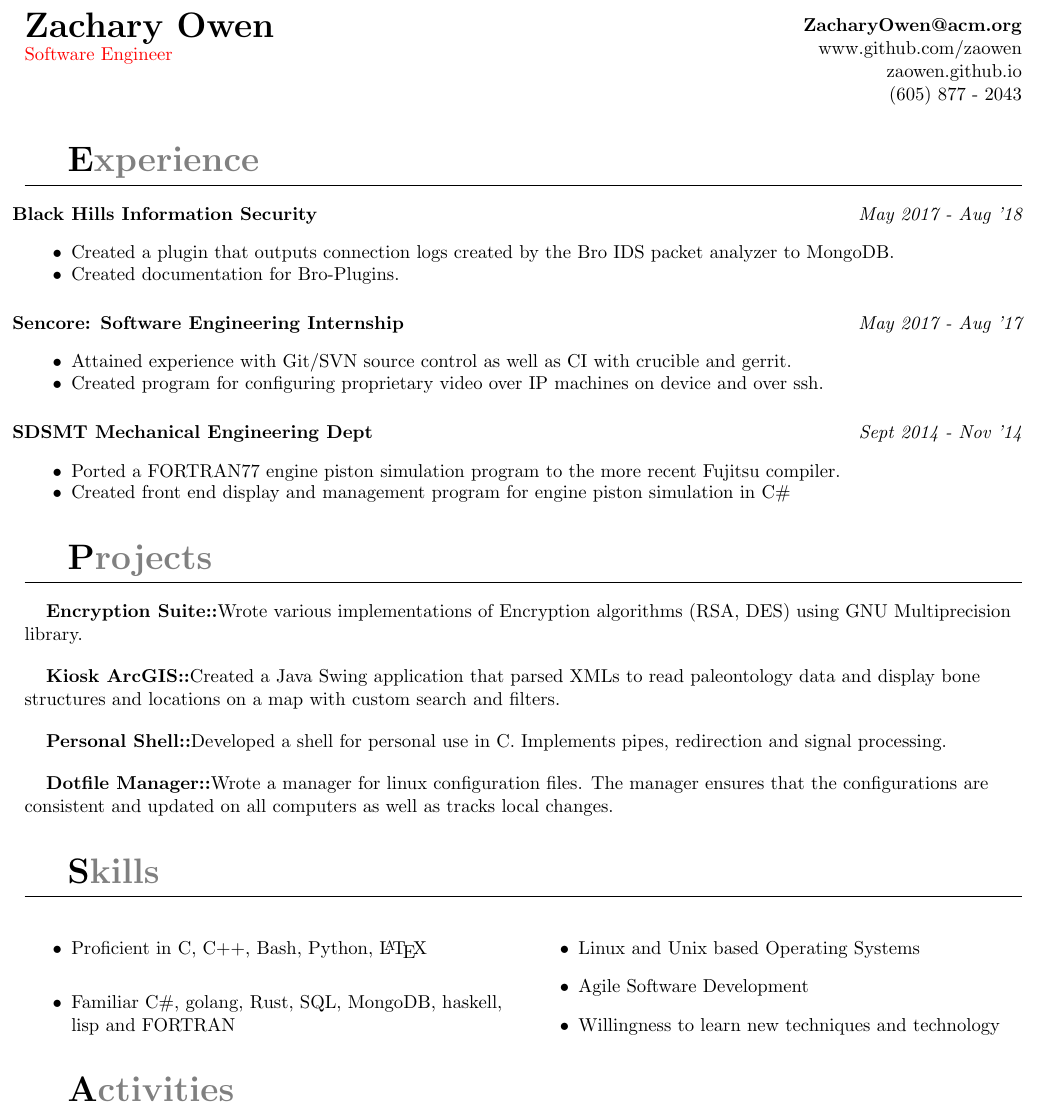
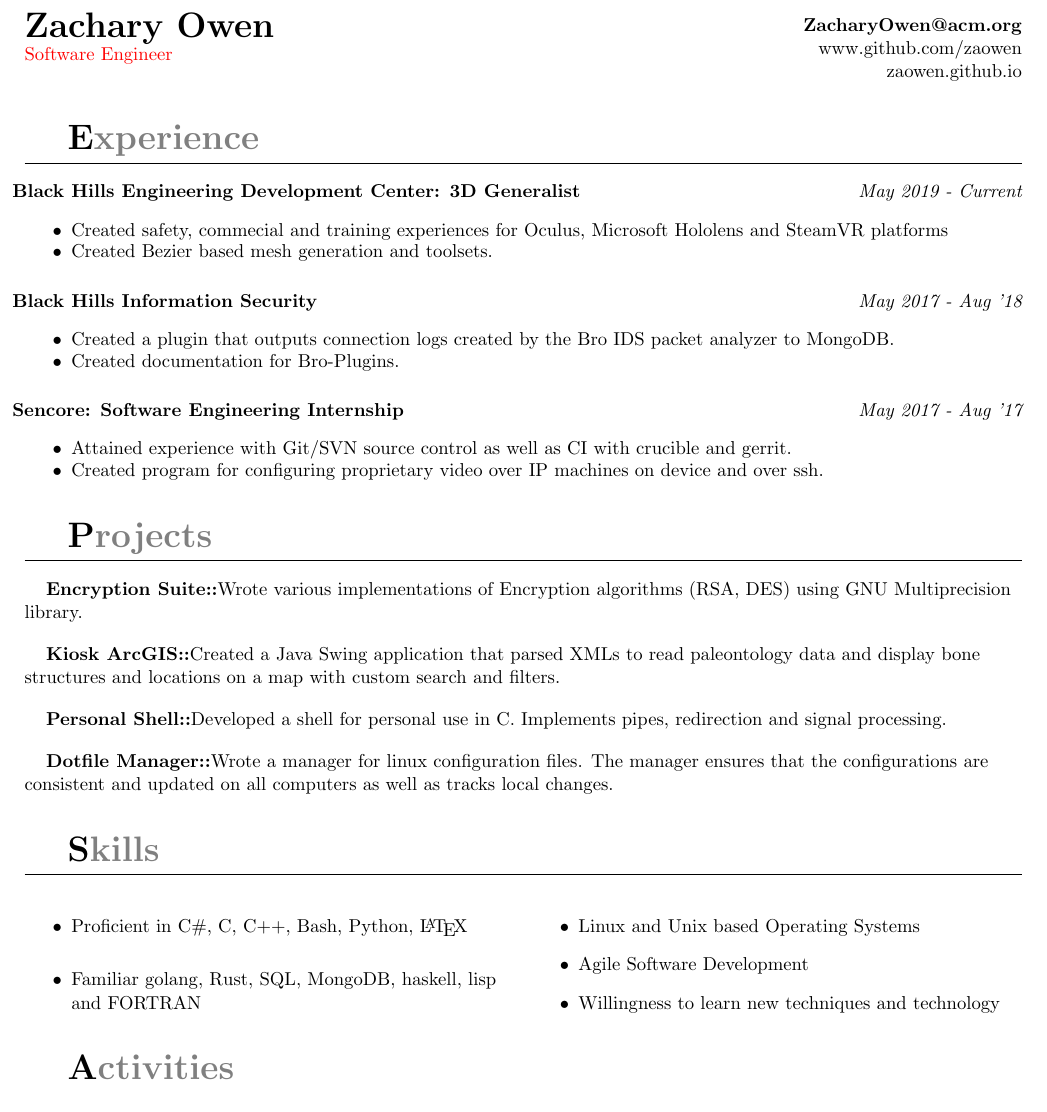
Before and after one commit to zaowen/cv, a LaTeX CV (Resume.tex): part of the page, cut so that both start at the same text. Compiled offline with pdfLaTeX.

Commit message:
Update to include BHEDC

```diff
--- a/Resume.tex
+++ b/Resume.tex
@@ -49,7 +49,6 @@
 {\bfseries ZacharyOwen@acm.org} \\
 www.github.com/zaowen \\
 zaowen.github.io \\
-(605) 877 - 2043 \\
 \end{flushright}
 \end{multicols}
 }
@@ -60,6 +59,14 @@ zaowen.github.io \\
 \maketitle
 
 \section{E{\color{gray}xperience}}
+
+\subsection{Black Hills Engineering Development Center: 3D Generalist \hfill}
+{\it May 2019 - Current}
+\begin{itemize}
+\setlength\itemsep{-.5em}
+\item Created safety, commecial and training experiences for Oculus, Microsoft Hololens and SteamVR platforms
+\item Created Bezier based mesh generation and toolsets.
+\end{itemize}
 
 \subsection{Black Hills Information Security \hfill}
 {\it May 2017 - Aug '18}
@@ -77,6 +84,7 @@ zaowen.github.io \\
 \item Created program for configuring proprietary video over IP machines on device and over ssh.
 \end{itemize}
 
+\iffalse
 \subsection{SDSMT Mechanical Engineering Dept \hfill}
 {\it Sept 2014 - Nov '14}
 \begin{itemize}
@@ -105,8 +114,8 @@ The manager ensures that the configurations are consistent and updated on all co
 
 \begin{multicols}{2}
 	\begin{itemize}
-	\item Proficient in C, C++, Bash, Python, \LaTeX
-	\item Familiar C\#, golang, Rust, SQL, MongoDB, haskell, lisp and FORTRAN
+	\item Proficient in C\#, C, C++, Bash, Python, \LaTeX
+	\item Familiar golang, Rust, SQL, MongoDB, haskell, lisp and FORTRAN
 	\item Linux and Unix based Operating Systems
 	\item Agile Software Development
 	\item Willingness to learn new techniques and technology
```
Also changed, not shown: Resume.tex (2 more changed lines).
